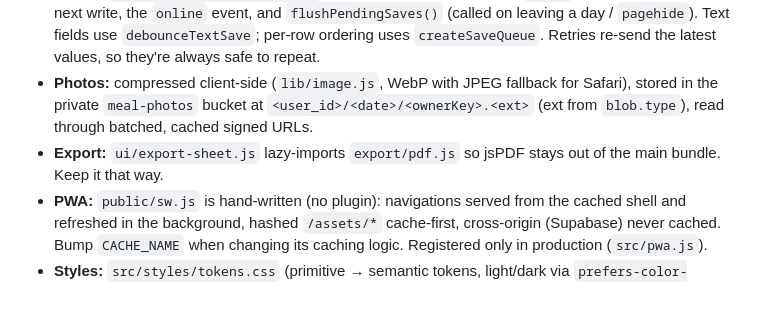
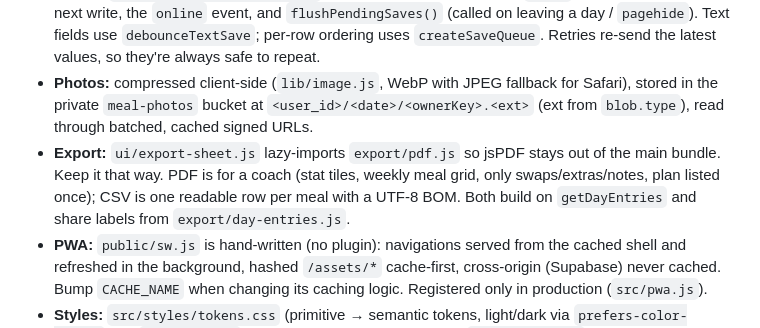
Before and after one commit to KrishPatel1404/meal-tracker-webapp, a Markdown page: CLAUDE.md, the part around the change. Drawn GitHub-style; blank space fills up the shorter version.

```diff
--- a/CLAUDE.md
+++ b/CLAUDE.md
@@ -32,7 +32,7 @@ Keep e2e runs light: one run before handing over at most. The owner tests manual
 - **Plan snapshots:** `src/plan/meal-plan.js` is the meal plan; bump `PLAN_VERSION` when editing. `ensureDay` upserts the `days` row with `ignoreDuplicates`, so a day's `plan_snapshot` is written once and never overwritten. Everything that renders or scores a past day (score, history, export) must use that day's `plan_snapshot`, not `MEAL_PLAN`. Workout-only meals hidden on rest days keep their data and don't count.
 - **Autosave (`ui/save-status.js`):** module singleton behind the header pill. Every UI write goes through `settleSave(promise, retry)`; failed typed writes keep their `retry` and are re-sent on the next write, the `online` event, and `flushPendingSaves()` (called on leaving a day / `pagehide`). Text fields use `debounceTextSave`; per-row ordering uses `createSaveQueue`. Retries re-send the latest values, so they're always safe to repeat.
 - **Photos:** compressed client-side (`lib/image.js`, WebP with JPEG fallback for Safari), stored in the private `meal-photos` bucket at `<user_id>/<date>/<ownerKey>.<ext>` (ext from `blob.type`), read through batched, cached signed URLs.
-- **Export:** `ui/export-sheet.js` lazy-imports `export/pdf.js` so jsPDF stays out of the main bundle. Keep it that way.
+- **Export:** `ui/export-sheet.js` lazy-imports `export/pdf.js` so jsPDF stays out of the main bundle. Keep it that way. PDF is for a coach (stat tiles, weekly meal grid, only swaps/extras/notes, plan listed once); CSV is one readable row per meal with a UTF-8 BOM. Both build on `getDayEntries` and share labels from `export/day-entries.js`.
 - **PWA:** `public/sw.js` is hand-written (no plugin): navigations served from the cached shell and refreshed in the background, hashed `/assets/*` cache-first, cross-origin (Supabase) never cached. Bump `CACHE_NAME` when changing its caching logic. Registered only in production (`src/pwa.js`).
 - **Styles:** `src/styles/tokens.css` (primitive → semantic tokens, light/dark via `prefers-color-scheme` and `[data-theme]`, icons as SVG data-URI tokens), `components.css` lists every class in its header comment. Adherence-neutral copy: no red, no "missed"/"failed" wording.
 
```
Also changed, not shown: README.md (+1 -1 lines).
